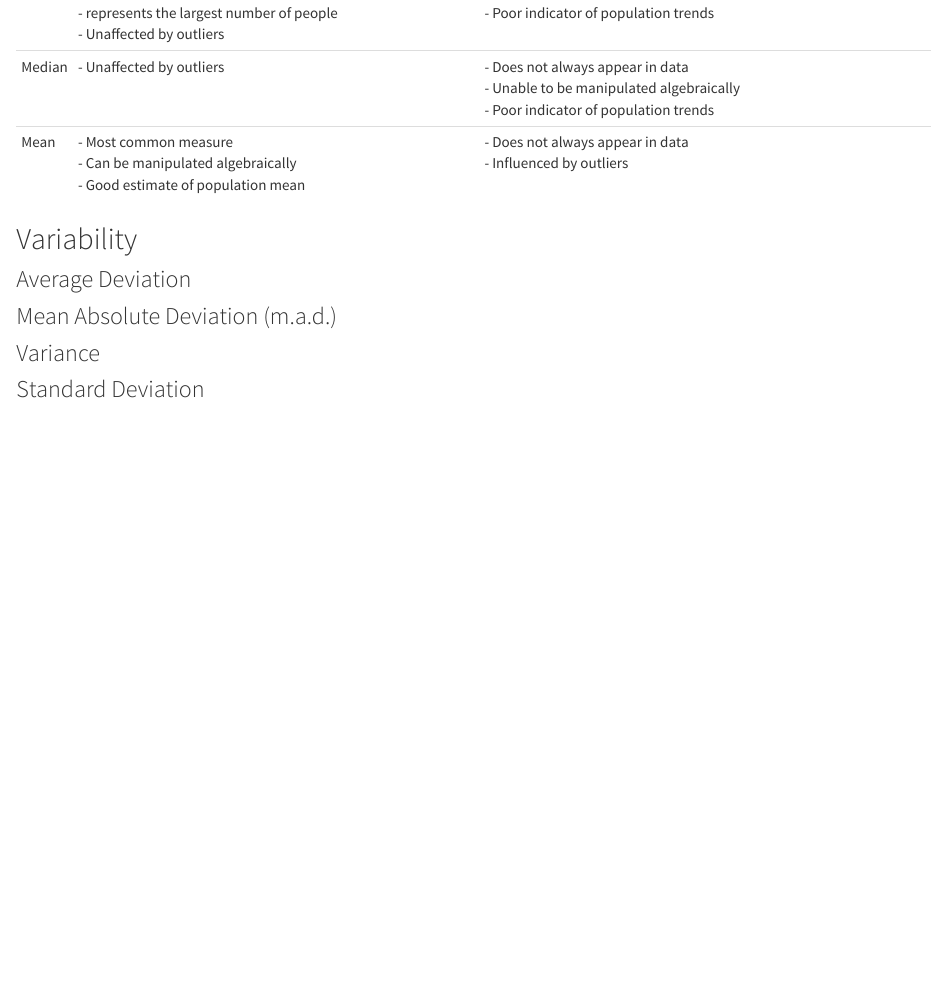
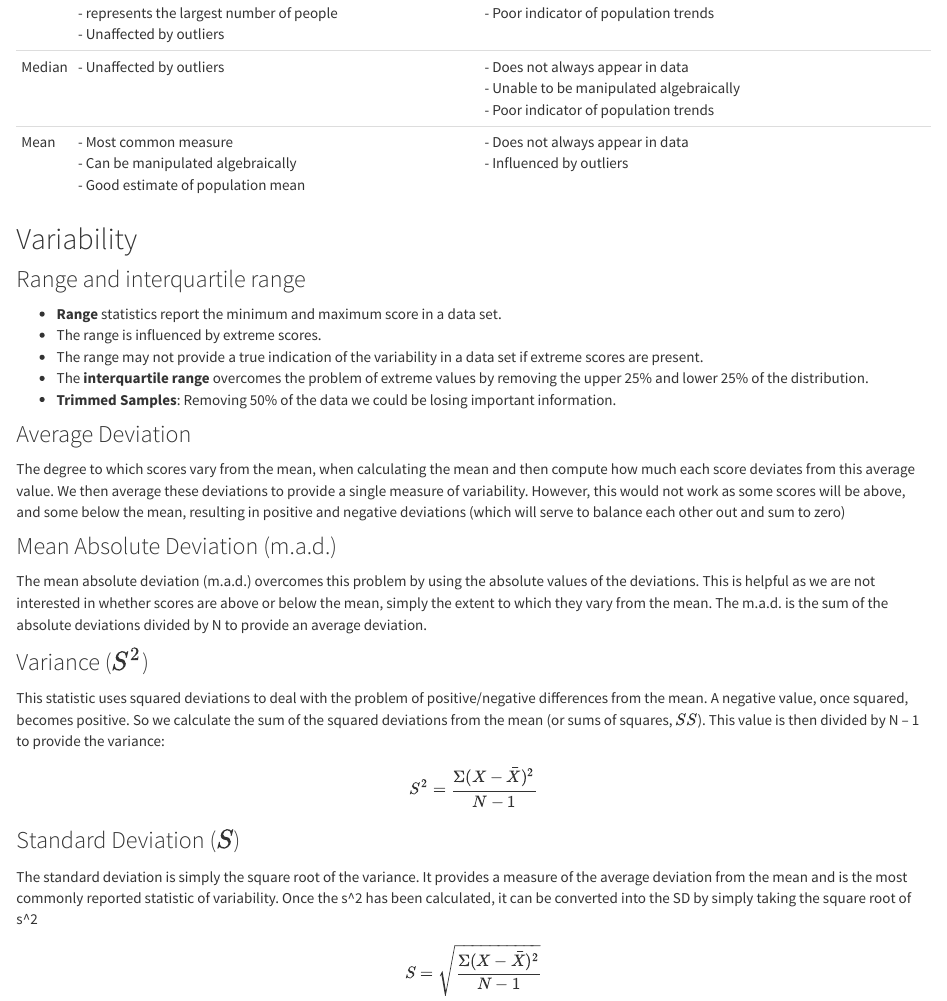
Before and after one commit to spikeymikey73/HPS201, an R Markdown document (Week2.Rmd): the page in a window 1100 px wide, from 1600 px down. Rendered offline with R 4.5, knitr and Pandoc, with nearby package versions.

Commit message:
Update to week 2 notes

```diff
--- a/Week2.Rmd
+++ b/Week2.Rmd
@@ -79,10 +79,34 @@ $$\frac{\Sigma X}{N}$$
 
 ## Variability
 
+### Range and interquartile range
+
+-   **Range** statistics report the minimum and maximum score in a data set.
+-   The range is influenced by extreme scores.
+-   The range may not provide a true indication of the variability in a data set if extreme scores are present.
+-   The **interquartile range** overcomes the problem of extreme values by removing the upper 25% and lower 25% of the distribution.
+-   **Trimmed Samples**: Removing 50% of the data we could be losing important information.
+
 ### Average Deviation
+
+The degree to which scores vary from the mean, when calculating the mean and then compute how much each score deviates from this average value. We then average these deviations to provide a single measure of variability. However, this would not work as some scores will be above, and some below the mean, resulting in positive and negative deviations (which will serve to balance each other out and sum to zero)
 
 ### Mean Absolute Deviation (m.a.d.)
 
-### Variance
+The mean absolute deviation (m.a.d.) overcomes this problem by using the absolute values of the deviations. This is helpful as we are not interested in whether scores are above or below the mean, simply the extent to which they vary from the mean. The m.a.d. is the sum of the absolute deviations divided by N to provide an average deviation.
 
-### Standard Deviation
+### Variance ($S^2$)
+
+This statistic uses squared deviations to deal with the problem of positive/negative differences from the mean. A negative value, once squared, becomes positive. So we calculate the sum of the squared deviations from the mean (or sums of squares, $SS$). This value is then divided by N – 1 to provide the variance:
+
+$$
+  S^2 = \frac{\Sigma(X - \bar{X})^2}{N - 1}
+$$
+
+### Standard Deviation ($S$)
+
+The standard deviation is simply the square root of the variance. It provides a measure of the average deviation from the mean and is the most commonly reported statistic of variability. Once the s^2 has been calculated, it can be converted into the SD by simply taking the square root of s^2
+
+$$
+  S = \sqrt{\frac{\Sigma(X - \bar{X})^2}{N - 1}}
+$$
```
Also changed, not shown: 1 other file.
